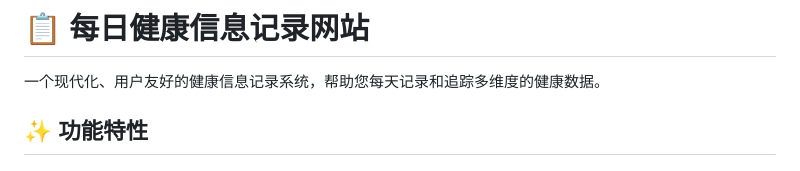
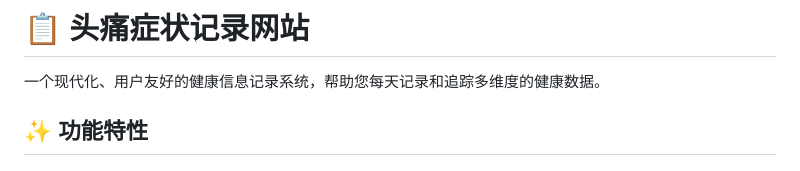
Before and after one commit to sarah-s2024/health-tracker, a Markdown page: README.md, the part around the change. Rendered like a GitHub page.

```diff
--- a/README.md
+++ b/README.md
@@ -1,4 +1,4 @@
-# 📋 每日健康信息记录网站
+# 📋 头痛症状记录网站
 
 一个现代化、用户友好的健康信息记录系统，帮助您每天记录和追踪多维度的健康数据。
 
```
